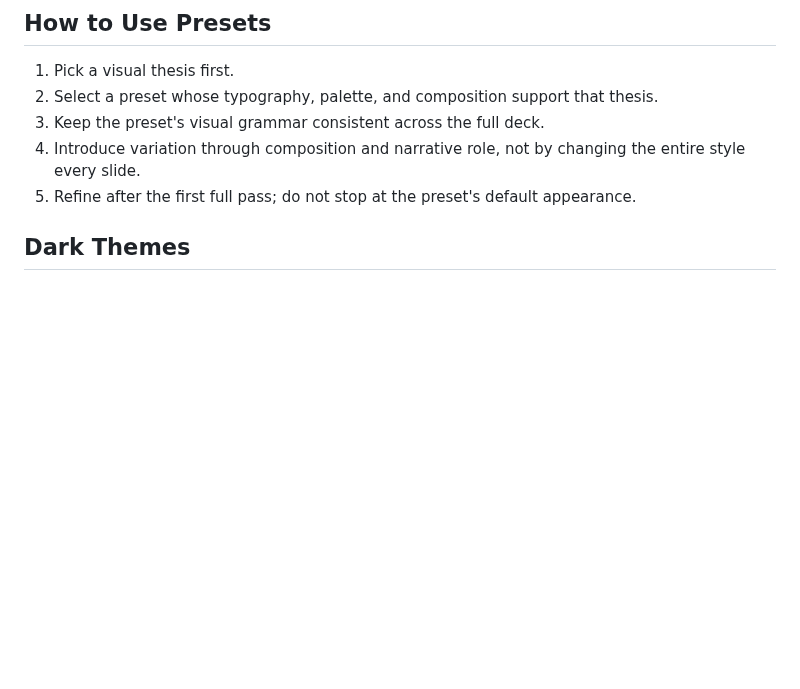
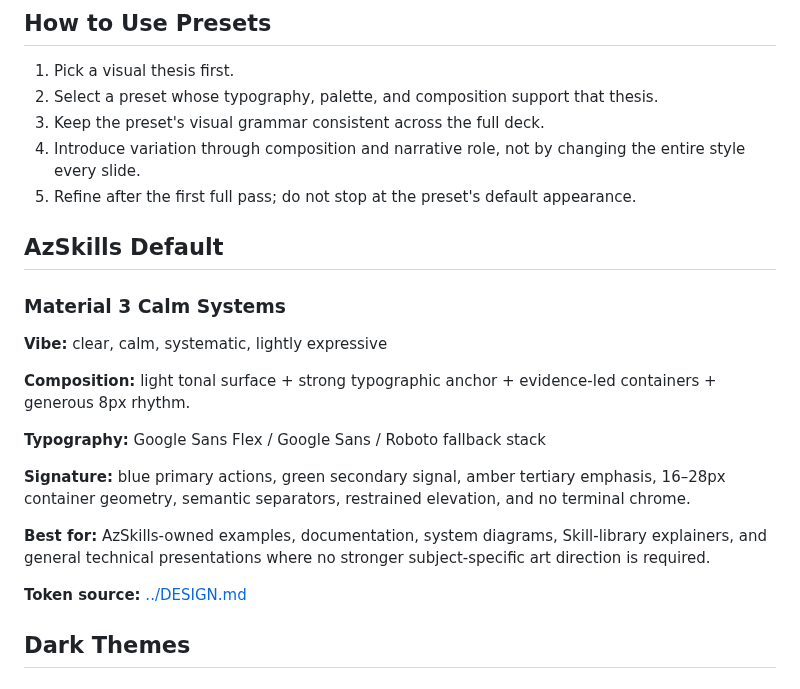
Before and after one commit to CYoJkoY/AzSkills, a Markdown page: frontend-slides/STYLE_PRESETS.md, the part around the change. Rendered like a GitHub page; blank space fills up the shorter version.

Commit message:
docs(slides): add Material 3 default presentation preset (#20)

```diff
--- a/frontend-slides/STYLE_PRESETS.md
+++ b/frontend-slides/STYLE_PRESETS.md
@@ -11,6 +11,22 @@ Curated visual systems for Frontend Slides. Presets are starting points, not tem
 3. Keep the preset's visual grammar consistent across the full deck.
 4. Introduce variation through composition and narrative role, not by changing the entire style every slide.
 5. Refine after the first full pass; do not stop at the preset's default appearance.
+
+
+## AzSkills Default
+
+### Material 3 Calm Systems
+**Vibe:** clear, calm, systematic, lightly expressive
+
+**Composition:** light tonal surface + strong typographic anchor + evidence-led containers + generous 8px rhythm.
+
+**Typography:** Google Sans Flex / Google Sans / Roboto fallback stack
+
+**Signature:** blue primary actions, green secondary signal, amber tertiary emphasis, 16–28px container geometry, semantic separators, restrained elevation, and no terminal chrome.
+
+**Best for:** AzSkills-owned examples, documentation, system diagrams, Skill-library explainers, and general technical presentations where no stronger subject-specific art direction is required.
+
+**Token source:** [../DESIGN.md](../DESIGN.md)
 
 ## Dark Themes
 
```
